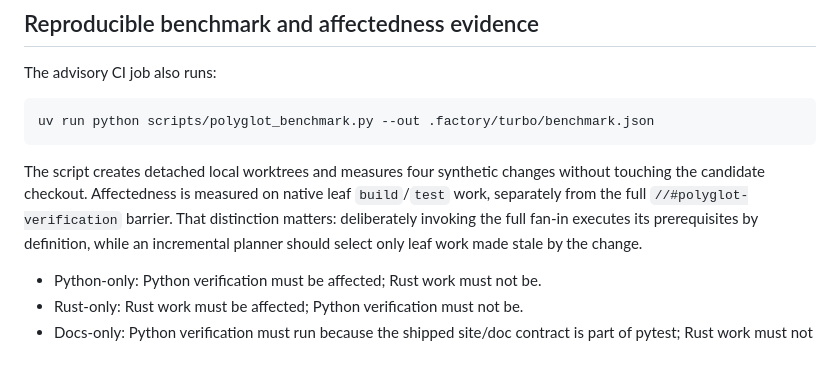
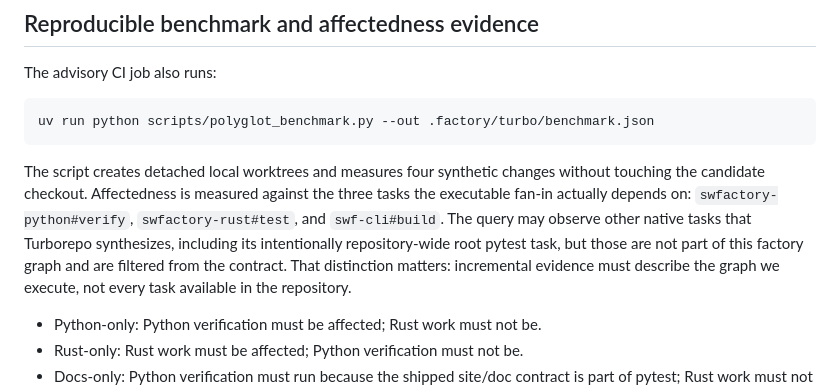
Before and after one commit to zozo123/ariflow-swfactory, a Markdown page: docs/polyglot-task-graph.md, the part around the change. Drawn GitHub-style; blank space fills up the shorter version.

Commit message:
docs: scope affectedness to executable fan-in leaves

````diff
--- a/docs/polyglot-task-graph.md
+++ b/docs/polyglot-task-graph.md
@@ -126,10 +126,12 @@ uv run python scripts/polyglot_benchmark.py --out .factory/turbo/benchmark.json
 ```
 
 The script creates detached local worktrees and measures four synthetic changes without touching the
-candidate checkout. Affectedness is measured on native leaf `build`/`test` work, separately from
-the full `//#polyglot-verification` barrier. That distinction matters: deliberately invoking the
-full fan-in executes its prerequisites by definition, while an incremental planner should select
-only leaf work made stale by the change.
+candidate checkout. Affectedness is measured against the three tasks the executable fan-in actually depends on:
+`swfactory-python#verify`, `swfactory-rust#test`, and `swf-cli#build`. The query may observe
+other native tasks that Turborepo synthesizes, including its intentionally repository-wide root
+pytest task, but those are not part of this factory graph and are filtered from the contract.
+That distinction matters: incremental evidence must describe the graph we execute, not every task
+available in the repository.
 
 - Python-only: Python verification must be affected; Rust work must not be.
 - Rust-only: Rust work must be affected; Python verification must not be.
````
